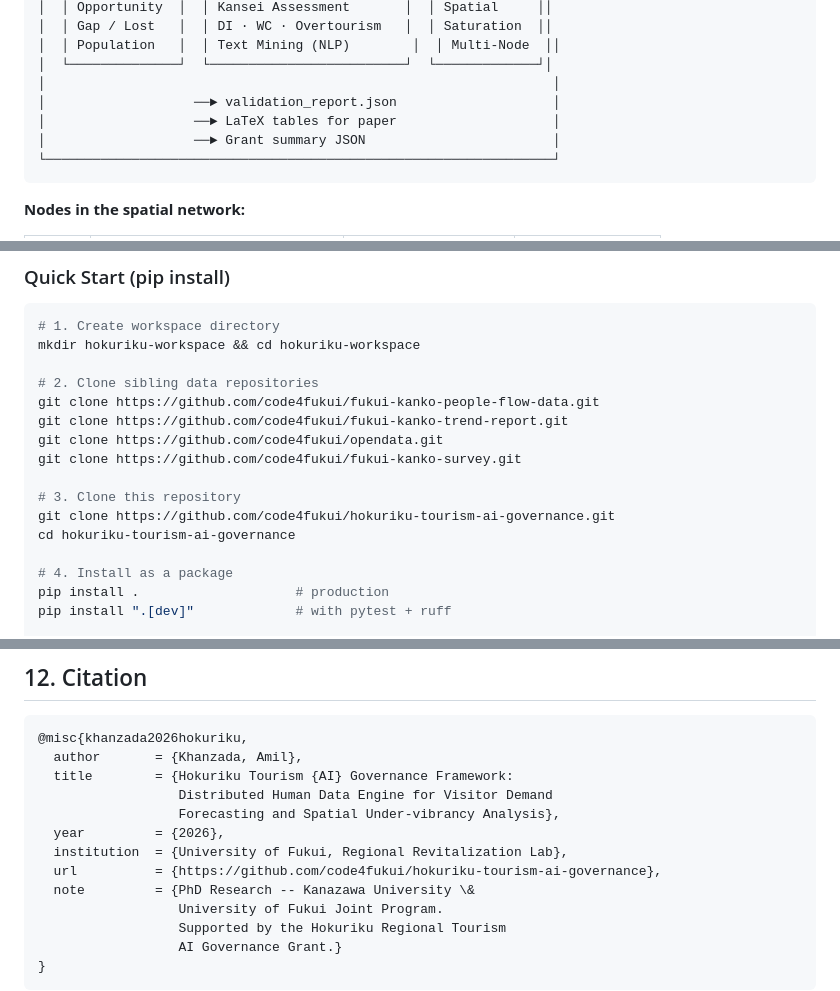
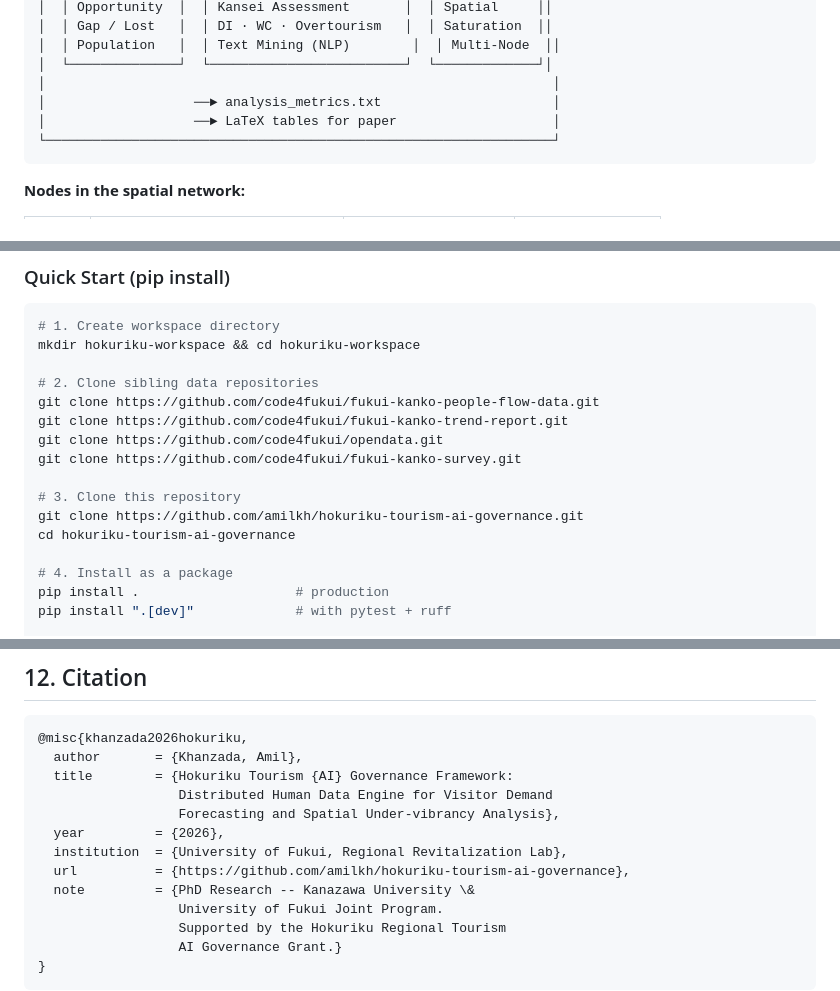
Before and after one commit to dinabelay-hub/hokuriku-tourism-ai-governance, a Markdown page: README.md, 3 parts joined by grey strips. Drawn GitHub-style.

````diff
--- a/README.md
+++ b/README.md
@@ -65,9 +65,8 @@ The DHDE integrates four sensor modalities into a single analytical pipeline:
 │  │ Population   │  │ Text Mining (NLP)        │  │ Multi-Node  ││
 │  └──────────────┘  └─────────────────────────┘  └─────────────┘│
 │                                                                 │
-│                   ──► validation_report.json                    │
+│                   ──► analysis_metrics.txt                      │
 │                   ──► LaTeX tables for paper                    │
-│                   ──► Grant summary JSON                        │
 └─────────────────────────────────────────────────────────────────┘
 ```
 
@@ -258,7 +261,7 @@ git clone https://github.com/code4fukui/opendata.git
 git clone https://github.com/code4fukui/fukui-kanko-survey.git
 
 # 3. Clone this repository
-git clone https://github.com/code4fukui/hokuriku-tourism-ai-governance.git
+git clone https://github.com/amilkh/hokuriku-tourism-ai-governance.git
 cd hokuriku-tourism-ai-governance
 
 # 4. Install as a package
@@ -349,7 +353,7 @@ Output: `output/validation_report.json`
                   Forecasting and Spatial Under-vibrancy Analysis},
   year         = {2026},
   institution  = {University of Fukui, Regional Revitalization Lab},
-  url          = {https://github.com/code4fukui/hokuriku-tourism-ai-governance},
+  url          = {https://github.com/amilkh/hokuriku-tourism-ai-governance},
   note         = {PhD Research -- Kanazawa University \&
                   University of Fukui Joint Program.
                   Supported by the Hokuriku Regional Tourism
````
Also changed, not shown: other parts of README.md (+25 -20 lines).
